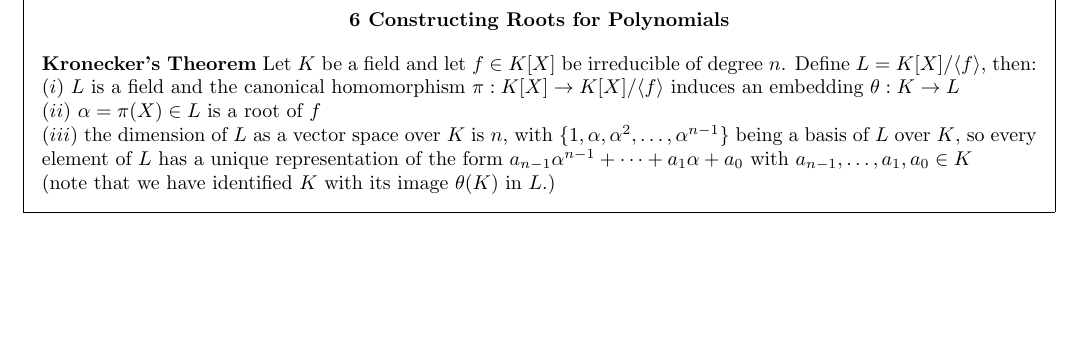
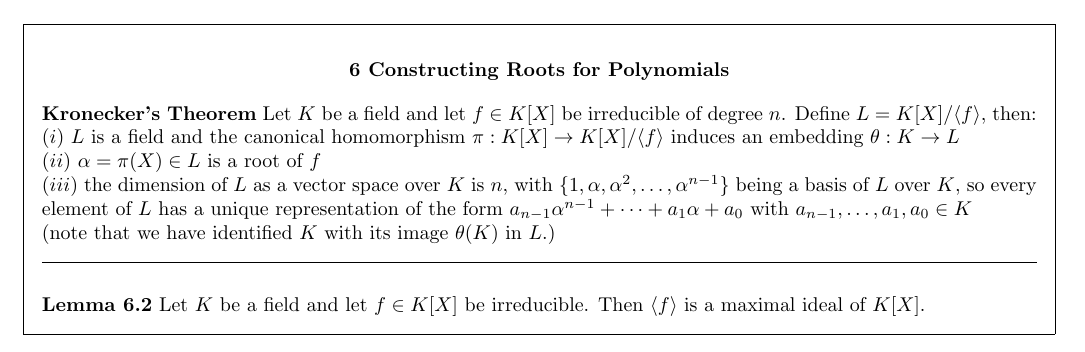
Before and after one commit to jTanG0506/uom-cheat-sheets, a LaTeX document (MATH20212.tex): part of page 4 of 4, cut so that both start at the same text, the shorter picture padded with empty space. Compiled offline with pdfLaTeX.

Commit message:
Add propositions and friends to MATH20212 - Section 6

```diff
--- a/MATH20212.tex
+++ b/MATH20212.tex
@@ -275,6 +275,11 @@
 	$(ii)$ $\alpha = \pi(X) \in L$ is a root of $f$\\
 	$(iii)$ the dimension of $L$ as a vector space over $K$ is $n$, with $\{1, \alpha, \alpha^2, \dots, \alpha^{n-1}\}$ being a basis of $L$ over $K$, so every element of $L$ has a unique representation of the form $a_{n-1}\alpha^{n-1} + \cdots + a_1\alpha + a_0$ with $a_{n-1}, \dots, a_1, a_0 \in K$\\
 	(note that we have identified $K$ with its image $\theta(K)$ in $L$.)
+
+	\noindent\rule{\textwidth}{0.5pt}\\
+
+	\noindent
+	\textbf{Lemma 6.2} Let $K$ be a field and let $f \in K[X]$ be irreducible. Then $\langle f \rangle$ is a maximal ideal of $K[X]$.
 \end{framed}
 
 \end{document}
```
Also changed, not shown: MATH20212.pdf.
